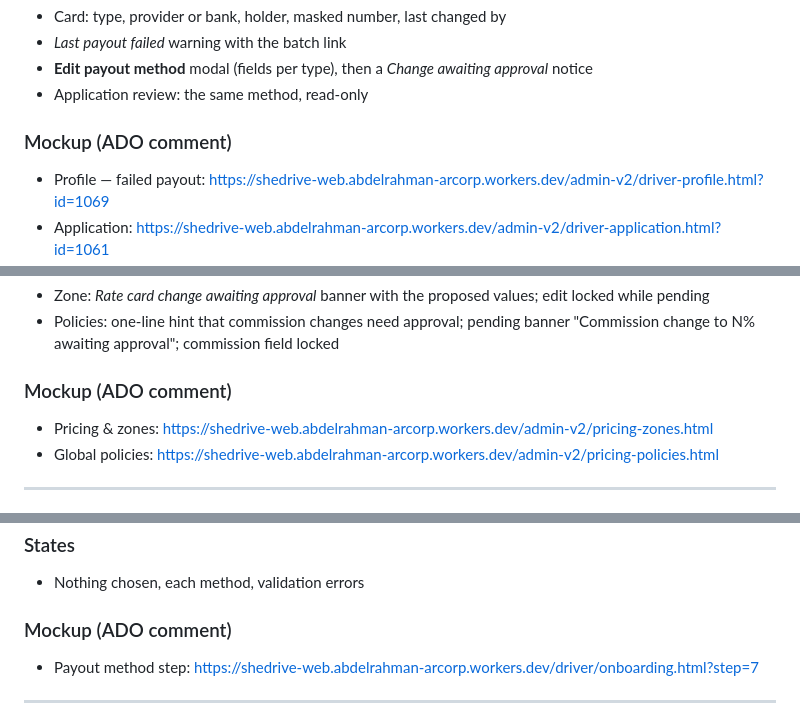
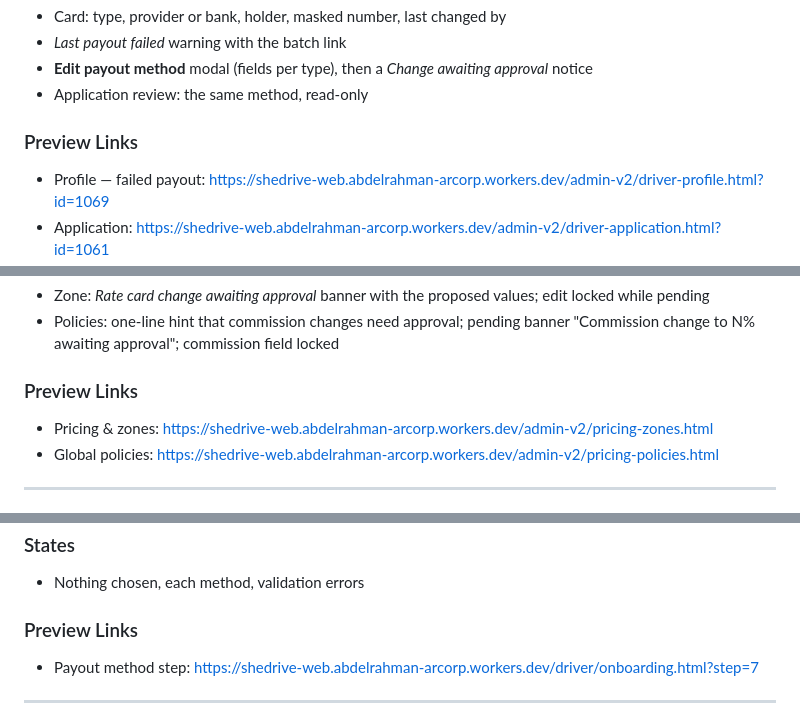
Before and after one commit to poparab/SheDrive, a Markdown page: docs/backlog/design-stories-financial.md, 3 parts joined by grey strips. Rendered like a GitHub page.

```diff
--- a/docs/backlog/design-stories-financial.md
+++ b/docs/backlog/design-stories-financial.md
@@ -796,7 +798,7 @@ The driver's payout method on the driver profile and in the application review.
 - **Edit payout method** modal (fields per type), then a *Change awaiting approval* notice
 - Application review: the same method, read-only
 
-### Mockup (ADO comment)
+### Preview Links
 - Profile — failed payout: https://shedrive-web.abdelrahman-arcorp.workers.dev/admin-v2/driver-profile.html?id=1069
 - Application: https://shedrive-web.abdelrahman-arcorp.workers.dev/admin-v2/driver-application.html?id=1061
 
@@ -812,7 +814,7 @@ Rate card and commission changes that wait for another admin.
 - Zone: *Rate card change awaiting approval* banner with the proposed values; edit locked while pending
 - Policies: one-line hint that commission changes need approval; pending banner "Commission change to N% awaiting approval"; commission field locked
 
-### Mockup (ADO comment)
+### Preview Links
 - Pricing & zones: https://shedrive-web.abdelrahman-arcorp.workers.dev/admin-v2/pricing-zones.html
 - Global policies: https://shedrive-web.abdelrahman-arcorp.workers.dev/admin-v2/pricing-policies.html
 
@@ -834,7 +836,7 @@ The new last step of driver onboarding, required to submit: how she wants to be
 ### States
 - Nothing chosen, each method, validation errors
 
-### Mockup (ADO comment)
+### Preview Links
 - Payout method step: https://shedrive-web.abdelrahman-arcorp.workers.dev/driver/onboarding.html?step=7
 
 ---
```
Also changed, not shown: other parts of docs/backlog/design-stories-financial.md (+16 -14 lines).
